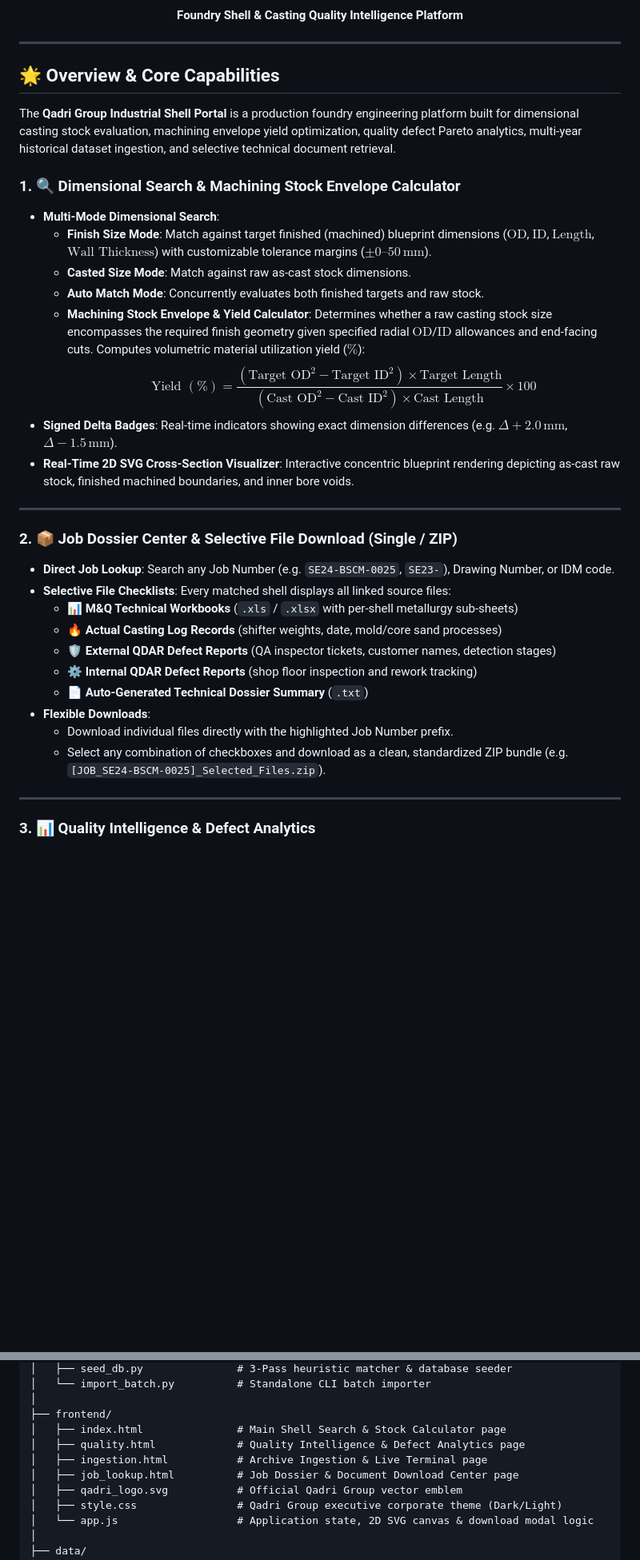
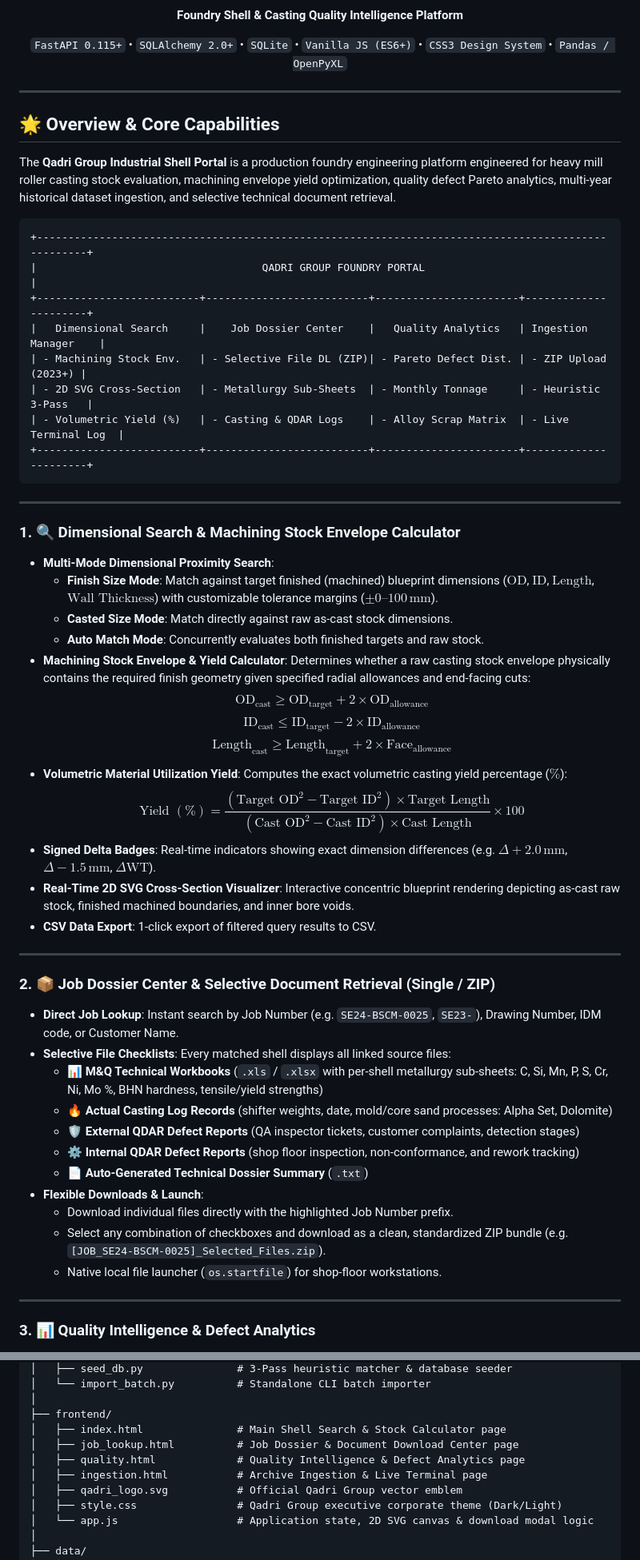
Before and after one commit to 40enigma/industrial_shell_portal, a Markdown page: README.md, 2 parts joined by grey strips. Shown at 80% size. Drawn GitHub-style; blank space fills up the shorter version.

````diff
--- a/README.md
+++ b/README.md
@@ -6,35 +6,59 @@
   <p><strong>Foundry Shell & Casting Quality Intelligence Platform</strong></p>
+  <p>
+    <code>FastAPI 0.115+</code> • <code>SQLAlchemy 2.0+</code> • <code>SQLite</code> • <code>Vanilla JS (ES6+)</code> • <code>CSS3 Design System</code> • <code>Pandas / OpenPyXL</code>
+  </p>
 </div>
 
 ---
 
 ## 🌟 Overview & Core Capabilities
 
-The **Qadri Group Industrial Shell Portal** is a production foundry engineering platform built for dimensional casting stock evaluation, machining envelope yield optimization, quality defect Pareto analytics, multi-year historical dataset ingestion, and selective technical document retrieval.
+The **Qadri Group Industrial Shell Portal** is a production foundry engineering platform engineered for heavy mill roller casting stock evaluation, machining envelope yield optimization, quality defect Pareto analytics, multi-year historical dataset ingestion, and selective technical document retrieval.
 
-### 1. 🔍 Dimensional Search & Machining Stock Envelope Calculator
-- **Multi-Mode Dimensional Search**:
-  - **Finish Size Mode**: Match against target finished (machined) blueprint dimensions ($\text{OD}$, $\text{ID}$, $\text{Length}$, $\text{Wall Thickness}$) with customizable tolerance margins ($\pm 0\text{--}50\,\text{mm}$).
-  - **Casted Size Mode**: Match against raw as-cast stock dimensions.
-  - **Auto Match Mode**: Concurrently evaluates both finished targets and raw stock.
-  - **Machining Stock Envelope & Yield Calculator**: Determines whether a raw casting stock size encompasses the required finish geometry given specified radial $\text{OD}$/$\text{ID}$ allowances and end-facing cuts. Computes volumetric material utilization yield ($\%$):
-    $$\text{Yield } (\%) = \frac{(\text{Target OD}^2 - \text{Target ID}^2) \times \text{Target Length}}{(\text{Cast OD}^2 - \text{Cast ID}^2) \times \text{Cast Length}} \times 100$$
-- **Signed Delta Badges**: Real-time indicators showing exact dimension differences (e.g. $\Delta +2.0\,\text{mm}$, $\Delta -1.5\,\text{mm}$).
-- **Real-Time 2D SVG Cross-Section Visualizer**: Interactive concentric blueprint rendering depicting as-cast raw stock, finished machined boundaries, and inner bore voids.
+```
++----------------------------------------------------------------------------------------------------+
+|                                    QADRI GROUP FOUNDRY PORTAL                                      |
++--------------------------+--------------------------+-----------------------+----------------------+
+|   Dimensional Search     |    Job Dossier Center    |   Quality Analytics   | Ingestion Manager    |
+| - Machining Stock Env.   | - Selective File DL (ZIP)| - Pareto Defect Dist. | - ZIP Upload (2023+) |
+| - 2D SVG Cross-Section   | - Metallurgy Sub-Sheets  | - Monthly Tonnage     | - Heuristic 3-Pass   |
+| - Volumetric Yield (%)   | - Casting & QDAR Logs    | - Alloy Scrap Matrix  | - Live Terminal Log  |
++--------------------------+--------------------------+-----------------------+----------------------+
+```
 
 ---
 
-### 2. 📦 Job Dossier Center & Selective File Download (Single / ZIP)
-- **Direct Job Lookup**: Search any Job Number (e.g. `SE24-BSCM-0025`, `SE23-`), Drawing Number, or IDM code.
+### 1. 🔍 Dimensional Search & Machining Stock Envelope Calculator
+- **Multi-Mode Dimensional Proximity Search**:
+  - **Finish Size Mode**: Match against target finished (machined) blueprint dimensions ($\text{OD}$, $\text{ID}$, $\text{Length}$, $\text{Wall Thickness}$) with customizable tolerance margins ($\pm 0\text{--}100\,\text{mm}$).
+  - **Casted Size Mode**: Match directly against raw as-cast stock dimensions.
+  - **Auto Match Mode**: Concurrently evaluates both finished targets and raw stock.
+- **Machining Stock Envelope & Yield Calculator**:
+  Determines whether a raw casting stock envelope physically contains the required finish geometry given specified radial allowances and end-facing cuts:
+  $$\text{OD}_{\text{cast}} \ge \text{OD}_{\text{target}} + 2 \times \text{OD}_{\text{allowance}}$$
+  $$\text{ID}_{\text{cast}} \le \text{ID}_{\text{target}} - 2 \times \text{ID}_{\text{allowance}}$$
+  $$\text{Length}_{\text{cast}} \ge \text{Length}_{\text{target}} + 2 \times \text{Face}_{\text{allowance}}$$
+- **Volumetric Material Utilization Yield**:
+  Computes the exact volumetric casting yield percentage ($\%$):
+  $$\text{Yield } (\%) = \frac{(\text{Target OD}^2 - \text{Target ID}^2) \times \text{Target Length}}{(\text{Cast OD}^2 - \text{Cast ID}^2) \times \text{Cast Length}} \times 100$$
+- **Signed Delta Badges**: Real-time indicators showing exact dimension differences (e.g. $\Delta +2.0\,\text{mm}$, $\Delta -1.5\,\text{mm}$, $\Delta \text{WT}$).
+- **Real-Time 2D SVG Cross-Section Visualizer**: Interactive concentric blueprint rendering depicting as-cast raw stock, finished machined boundaries, and inner bore voids.
+- **CSV Data Export**: 1-click export of filtered query results to CSV.
+
+---
+
+### 2. 📦 Job Dossier Center & Selective Document Retrieval (Single / ZIP)
+- **Direct Job Lookup**: Instant search by Job Number (e.g. `SE24-BSCM-0025`, `SE23-`), Drawing Number, IDM code, or Customer Name.
 - **Selective File Checklists**: Every matched shell displays all linked source files:
-  - 📊 **M&Q Technical Workbooks** (`.xls` / `.xlsx` with per-shell metallurgy sub-sheets)
-  - 🔥 **Actual Casting Log Records** (shifter weights, date, mold/core sand processes)
-  - 🛡️ **External QDAR Defect Reports** (QA inspector tickets, customer names, detection stages)
-  - ⚙️ **Internal QDAR Defect Reports** (shop floor inspection and rework tracking)
+  - 📊 **M&Q Technical Workbooks** (`.xls` / `.xlsx` with per-shell metallurgy sub-sheets: C, Si, Mn, P, S, Cr, Ni, Mo %, BHN hardness, tensile/yield strengths)
+  - 🔥 **Actual Casting Log Records** (shifter weights, date, mold/core sand processes: Alpha Set, Dolomite)
+  - 🛡️ **External QDAR Defect Reports** (QA inspector tickets, customer complaints, detection stages)
+  - ⚙️ **Internal QDAR Defect Reports** (shop floor inspection, non-conformance, and rework tracking)
   - 📄 **Auto-Generated Technical Dossier Summary** (`.txt`)
-- **Flexible Downloads**:
+- **Flexible Downloads & Launch**:
   - Download individual files directly with the highlighted Job Number prefix.
   - Select any combination of checkboxes and download as a clean, standardized ZIP bundle (e.g. `[JOB_SE24-BSCM-0025]_Selected_Files.zip`).
+  - Native local file launcher (`os.startfile`) for shop-floor workstations.
 
 ---
 
@@ -158,9 +196,9 @@ industrial_shell_portal/
 │
 ├── frontend/
 │   ├── index.html               # Main Shell Search & Stock Calculator page
+│   ├── job_lookup.html          # Job Dossier & Document Download Center page
 │   ├── quality.html             # Quality Intelligence & Defect Analytics page
 │   ├── ingestion.html           # Archive Ingestion & Live Terminal page
-│   ├── job_lookup.html          # Job Dossier & Document Download Center page
 │   ├── qadri_logo.svg           # Official Qadri Group vector emblem
 │   ├── style.css                # Qadri Group executive corporate theme (Dark/Light)
 │   └── app.js                   # Application state, 2D SVG canvas & download modal logic
````
Also changed, not shown: other parts of README.md (+104 -8 lines).
